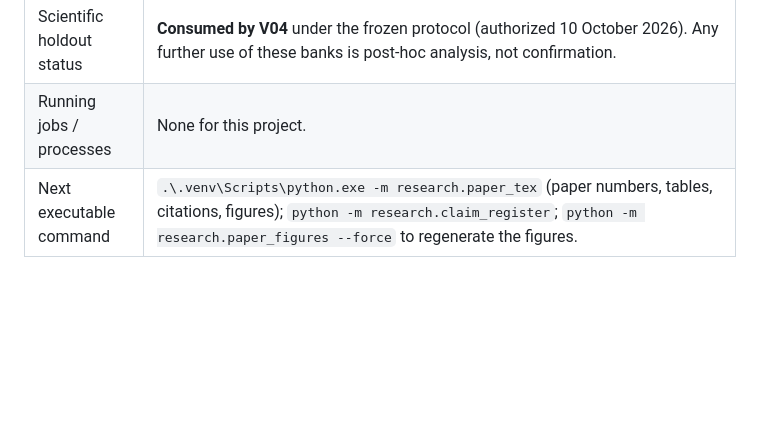
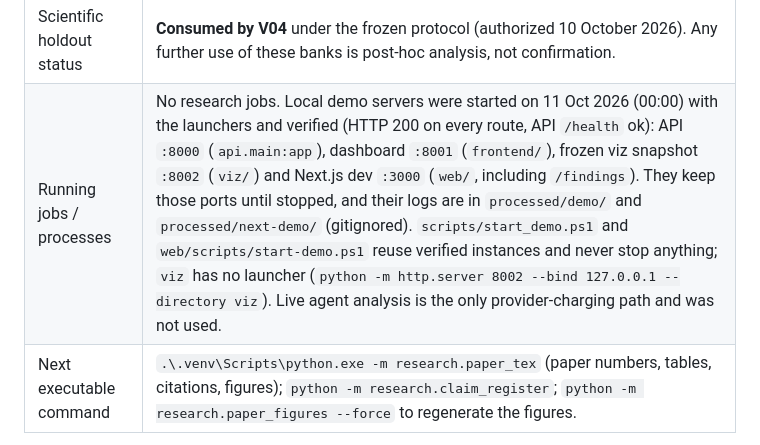
Before and after one commit to NitinTheGreat/conjunction-triage-agent, a Markdown page: RESEARCH_CHECKLIST.md, the part around the change. Drawn GitHub-style; blank space fills up the shorter version.

Commit message:
Record the running local demo servers in the checklist
The API, dashboard, viz snapshot and Next.js app were started with their launchers and verified. The row said no processes were running.

```diff
--- a/RESEARCH_CHECKLIST.md
+++ b/RESEARCH_CHECKLIST.md
@@ -21,7 +21,7 @@ This is the live execution record. Update it as work happens. Checked preparatio
 | Latest validation | After the IEEE conversion (10 Oct 2026, late): 447 passed and 1 skipped; the same 19 tests could not run because Windows Smart App Control still blocks scikit-learn's compiled `sklearn/tree/_partitioner` module (every error and failure is that ImportError; not bypassed). `research.paper_tex`: 91 values, 3 generated tables, citation order, 0 problems. Tectonic 0.15.0 compiles the paper to 9 pages with no overfull boxes, both with PDFs in `figures/` and with PNGs in the root. Earlier the same day: 16 bundles / 129 artifacts pass; claim register 85 rows (70 regenerated, 15 documented); web Playwright 7/7 and production build pass. |
 | New scientific runs | This session: tuning_adequacy_20261010_v2, precision_planning_20261010_v2, interval_validation_20261010_v1/v2, sensitivity_20261010_v1 (+ preflight and summary), bank_interval_validation_20261010_v1, real_retrospective_20261010_v1, real_summary_20261010_v2, real_quality_20261010_v1, **track_r_scientific_20261010_v1 (V04)** and track_r_report_20261010_v1. Failed and retained: real_summary_20261010_v1. Superseded: tuning_adequacy v1, precision_planning v1. |
 | Scientific holdout status | **Consumed by V04** under the frozen protocol (authorized 10 October 2026). Any further use of these banks is post-hoc analysis, not confirmation. |
-| Running jobs / processes | None for this project. |
+| Running jobs / processes | No research jobs. Local demo servers were started on 11 Oct 2026 (00:00) with the launchers and verified (HTTP 200 on every route, API `/health` ok): API `:8000` (`api.main:app`), dashboard `:8001` (`frontend/`), frozen viz snapshot `:8002` (`viz/`) and Next.js dev `:3000` (`web/`, including `/findings`). They keep those ports until stopped, and their logs are in `processed/demo/` and `processed/next-demo/` (gitignored). `scripts/start_demo.ps1` and `web/scripts/start-demo.ps1` reuse verified instances and never stop anything; `viz` has no launcher (`python -m http.server 8002 --bind 127.0.0.1 --directory viz`). Live agent analysis is the only provider-charging path and was not used. |
 | Next executable command | `.\.venv\Scripts\python.exe -m research.paper_tex` (paper numbers, tables, citations, figures); `python -m research.claim_register`; `python -m research.paper_figures --force` to regenerate the figures. |
 
 ### Copy this into the next assistant
```
